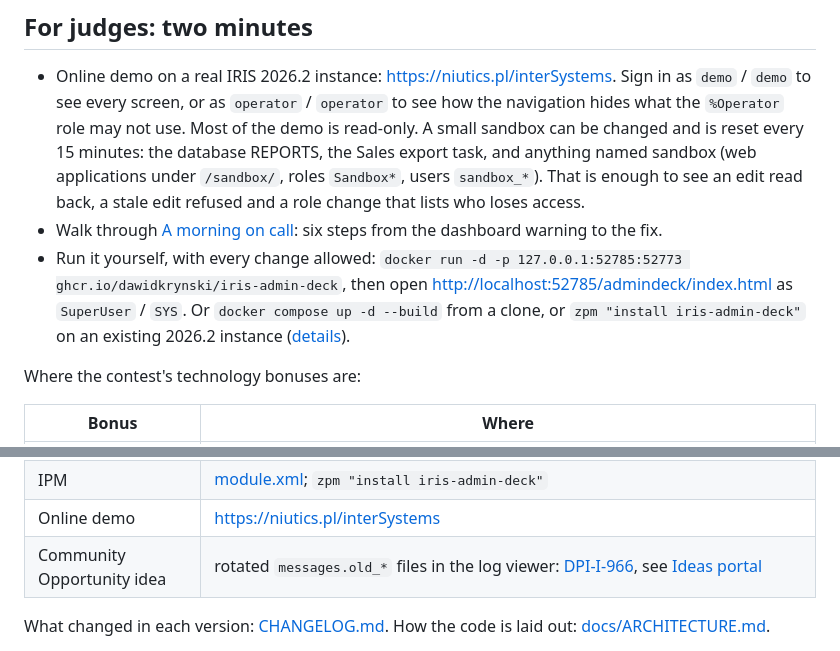
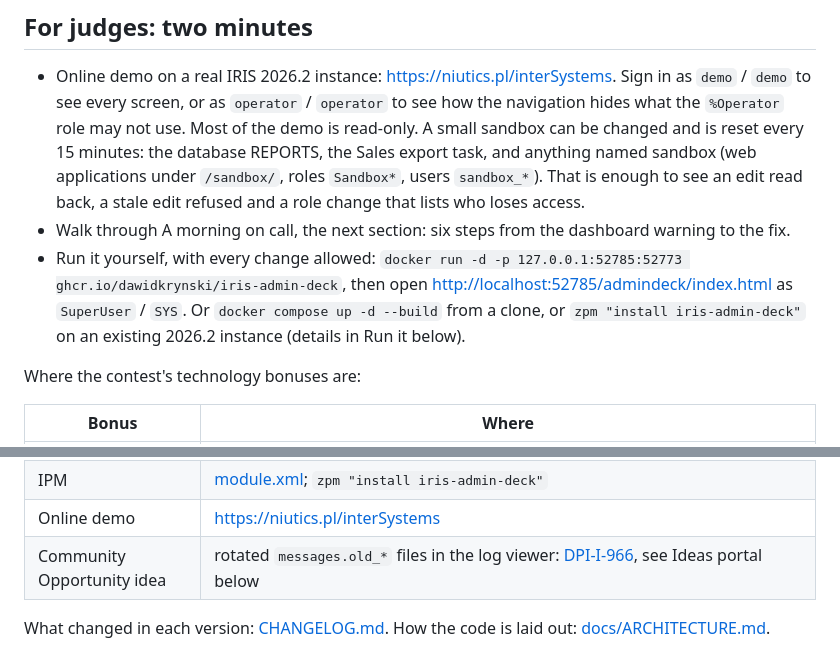
Before and after one commit to DawidKrynski/iris-admin-deck, a Markdown page: README.md, 2 parts joined by grey strips. Drawn GitHub-style.

Commit message:
README: no in-page anchor links (Open Exchange renders headings without ids)

```diff
--- a/README.md
+++ b/README.md
@@ -20,11 +20,11 @@ what went wrong, find out whether it happened before, fix it, and be sure the fi
   minutes: the database REPORTS, the Sales export task, and anything named sandbox (web applications
   under `/sandbox/`, roles `Sandbox*`, users `sandbox_*`). That is enough to see an edit read back, a
   stale edit refused and a role change that lists who loses access.
-- Walk through [A morning on call](#a-morning-on-call): six steps from the dashboard warning to the fix.
+- Walk through A morning on call, the next section: six steps from the dashboard warning to the fix.
 - Run it yourself, with every change allowed:
   `docker run -d -p 127.0.0.1:52785:52773 ghcr.io/dawidkrynski/iris-admin-deck`, then open
   <http://localhost:52785/admindeck/index.html> as `SuperUser` / `SYS`. Or `docker compose up -d --build`
-  from a clone, or `zpm "install iris-admin-deck"` on an existing 2026.2 instance ([details](#run-it)).
+  from a clone, or `zpm "install iris-admin-deck"` on an existing 2026.2 instance (details in Run it below).
 
 Where the contest's technology bonuses are:
 
@@ -35,7 +35,7 @@ Where the contest's technology bonuses are:
 | Docker | [Dockerfile](Dockerfile), [docker-compose.yml](docker-compose.yml), and the prebuilt image on ghcr.io |
 | IPM | [module.xml](module.xml); `zpm "install iris-admin-deck"` |
 | Online demo | <https://niutics.pl/interSystems> |
-| Community Opportunity idea | rotated `messages.old_*` files in the log viewer: [DPI-I-966](https://ideas.intersystems.com/ideas/DPI-I-966), see [Ideas portal](#ideas-portal) |
+| Community Opportunity idea | rotated `messages.old_*` files in the log viewer: [DPI-I-966](https://ideas.intersystems.com/ideas/DPI-I-966), see Ideas portal below |
 
 What changed in each version: [CHANGELOG.md](CHANGELOG.md). How the code is laid out: [docs/ARCHITECTURE.md](docs/ARCHITECTURE.md).
 
```
